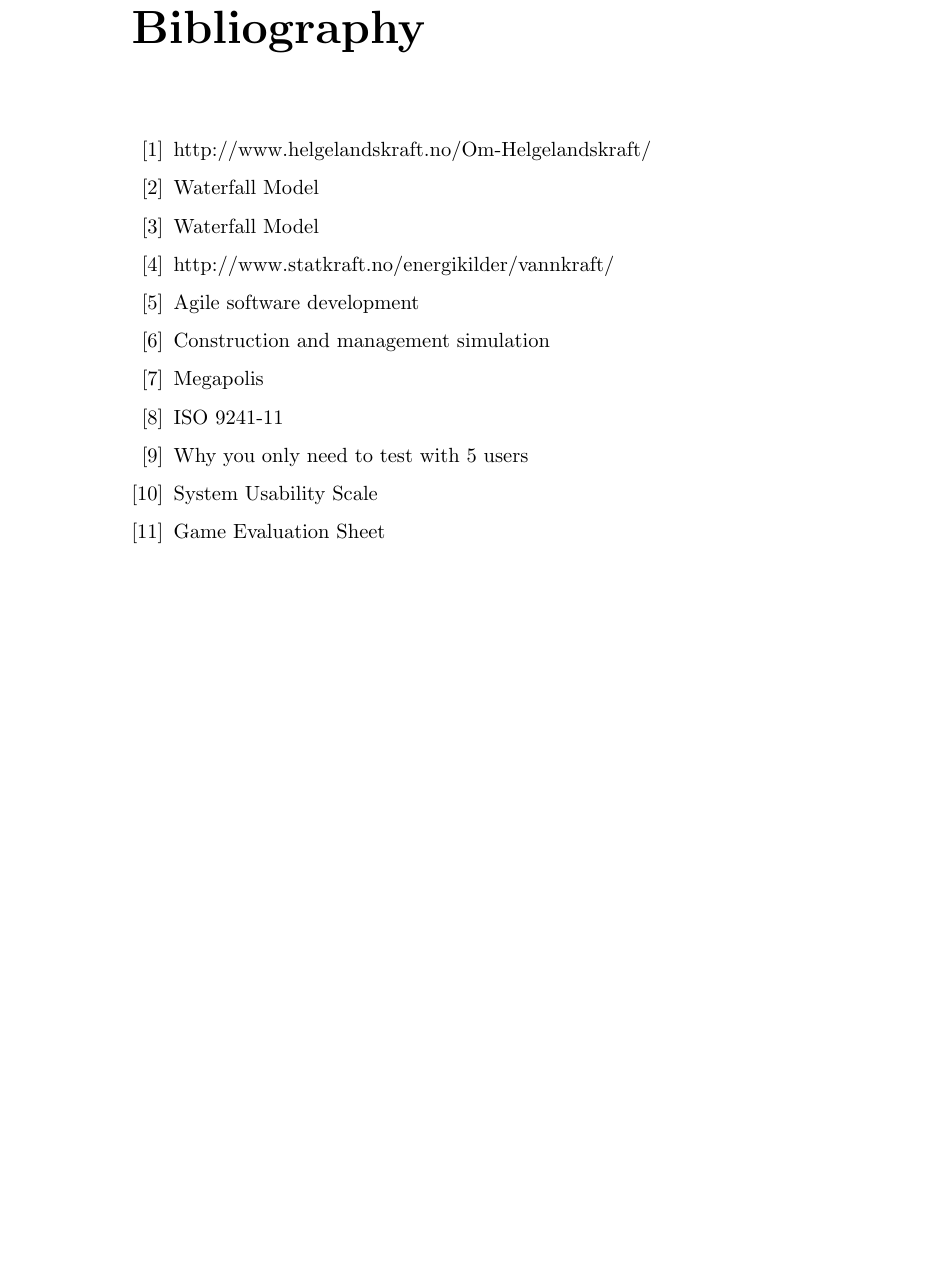
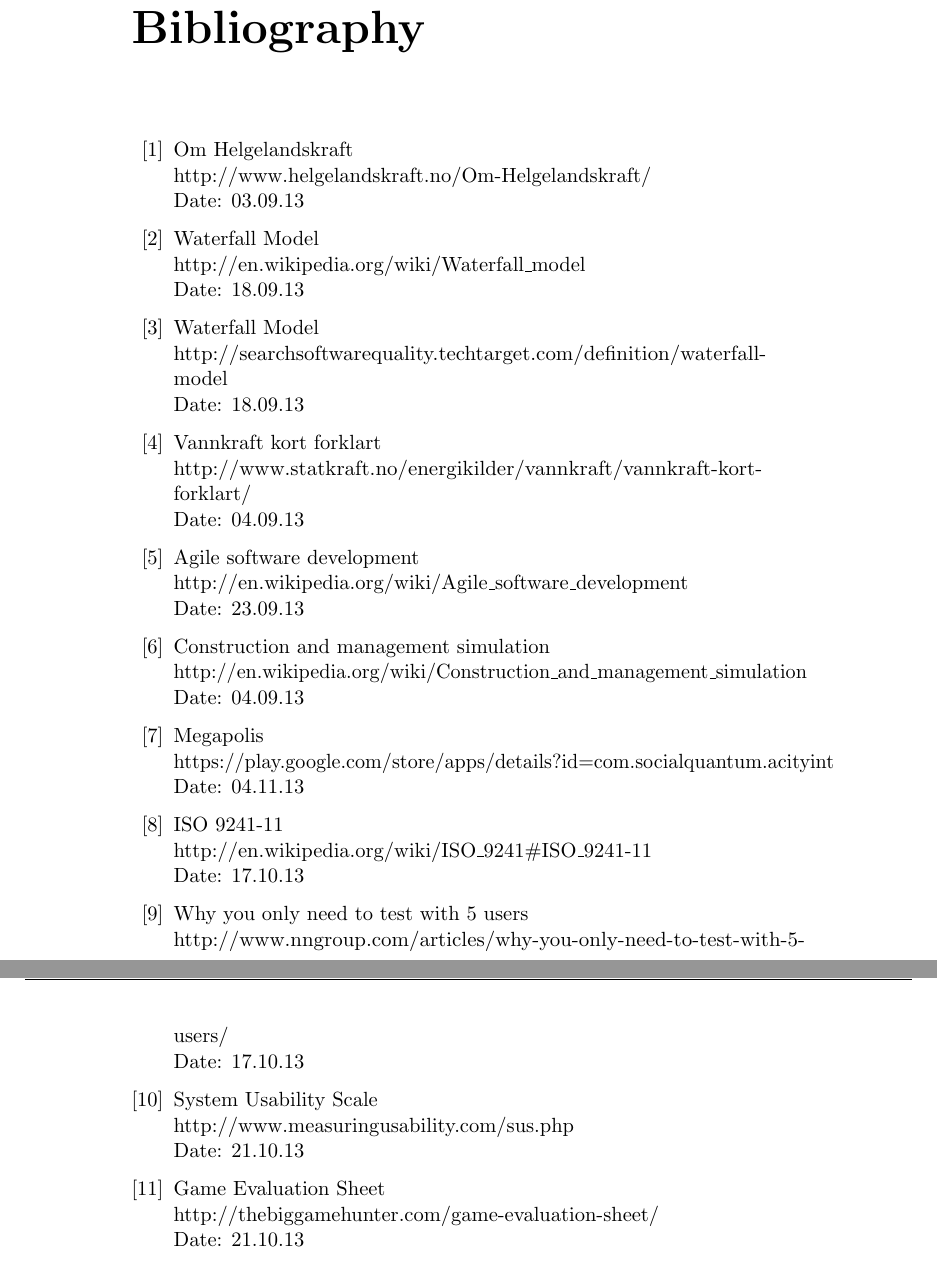
Before and after one commit to kpro-gr10/report, a LaTeX thesis (main.tex, which reads references.tex): part of page 125 of 134 before the commit and two parts of pages 125 and 126 of 135 after it, the two joined at a grey line, cut so that both start at the same text, the shorter picture padded with empty space. Compiled offline with pdfLaTeX.

Commit message:
Added title, url and time to references

```diff
--- a/references.tex
+++ b/references.tex
@@ -3,36 +3,57 @@
 \begin{thebibliography}{99}
 
 \bibitem{helgelandskraft}
-	\href {http://www.helgelandskraft.no/Om-Helgelandskraft/}{http://www.helgelandskraft.no/Om-Helgelandskraft/}
+	Om Helgelandskraft \\
+	\href {http://www.helgelandskraft.no/Om-Helgelandskraft/}{http://www.helgelandskraft.no/Om-Helgelandskraft/} \\
+	Date: 03.09.13
 
 \bibitem{wikiWaterfall}
-	\href {http://en.wikipedia.org/wiki/Waterfall_model}{Waterfall Model}
+	Waterfall Model \\
+	\href {http://en.wikipedia.org/wiki/Waterfall_model}{http://en.wikipedia.org/wiki/Waterfall\_model} \\
+	Date: 18.09.13
 
 \bibitem{techtargetWaterfall}
-	\href {http://searchsoftwarequality.techtarget.com/definition/waterfall-model}{Waterfall Model}
+	Waterfall Model \\
+	\href {http://searchsoftwarequality.techtarget.com/definition/waterfall-model}{http://searchsoftwarequality.techtarget.com/definition/waterfall-model} \\
+	Date: 18.09.13
 
 \bibitem{statkraftVannkraft}
-	\href {http://www.statkraft.no/energikilder/vannkraft/}{http://www.statkraft.no/energikilder/vannkraft/}
+	Vannkraft kort forklart \\
+	\href {http://www.statkraft.no/energikilder/vannkraft/vannkraft-kort-forklart/}{http://www.statkraft.no/energikilder/vannkraft/vannkraft-kort-forklart/} \\
+	Date: 04.09.13
 
 \bibitem{wikiAgile}
-	\href {http://en.wikipedia.org/wiki/Agile_software_development}{Agile software development}
+	Agile software development \\
+	\href {http://en.wikipedia.org/wiki/Agile_software_development}{http://en.wikipedia.org/wiki/Agile\_software\_development} \\
+	Date: 23.09.13
 
 \bibitem{wikiCMS}
-	\href {http://en.wikipedia.org/wiki/Construction_and_management_simulation}{Construction and management simulation}
+	Construction and management simulation \\
+	\href {http://en.wikipedia.org/wiki/Construction_and_management_simulation}{http://en.wikipedia.org/wiki/Construction\_and\_management\_simulation} \\
+	Date: 04.09.13
 
 \bibitem{megapolis}
-	\href {https://play.google.com/store/apps/details?id=com.socialquantum.acityint}{Megapolis}
+	Megapolis \\
+	\href {https://play.google.com/store/apps/details?id=com.socialquantum.acityint}{https://play.google.com/store/apps/details?id=com.socialquantum.acityint} \\
+	Date: 04.11.13
 
 \bibitem{ISOusability}
-	\href {http://en.wikipedia.org/wiki/ISO_9241#ISO_9241-11}{ISO 9241-11}
+	ISO 9241-11 \\
+	\href {http://en.wikipedia.org/wiki/ISO_9241#ISO_9241-11}{http://en.wikipedia.org/wiki/ISO\_9241\#ISO\_9241-11} \\
+	Date: 17.10.13
 
 \bibitem{numberOfUsers}
-	\href {http://www.nngroup.com/articles/why-you-only-need-to-test-with-5-users/}{Why you only need to test with 5 users}
+	Why you only need to test with 5 users \\
+	\href {http://www.nngroup.com/articles/why-you-only-need-to-test-with-5-users/}{http://www.nngroup.com/articles/why-you-only-need-to-test-with-5-users/} \\
+	Date: 17.10.13
 
 \bibitem{sus}
-	\href {http://www.measuringusability.com/sus.php}{System Usability Scale}
+	System Usability Scale \\
+	\href {http://www.measuringusability.com/sus.php}{http://www.measuringusability.com/sus.php} \\
+	Date: 21.10.13
 
 \bibitem{evaluationSheet}
-	\href {http://thebiggamehunter.com/game-evaluation-sheet/}{Game Evaluation Sheet}
-
+	Game Evaluation Sheet \\
+	\href {http://thebiggamehunter.com/game-evaluation-sheet/}{http://thebiggamehunter.com/game-evaluation-sheet/} \\
+	Date: 21.10.13
 \end{thebibliography}
```
